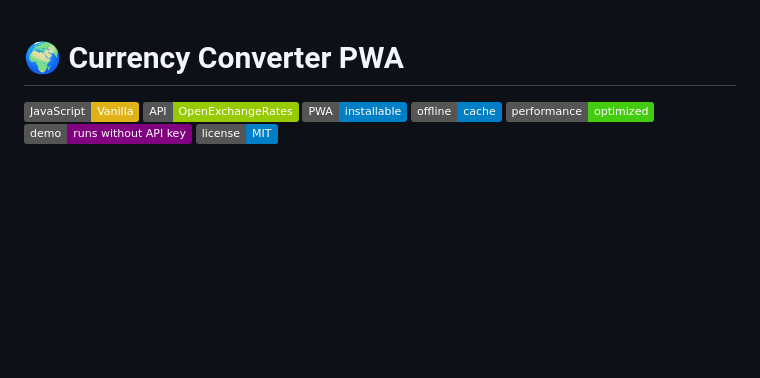
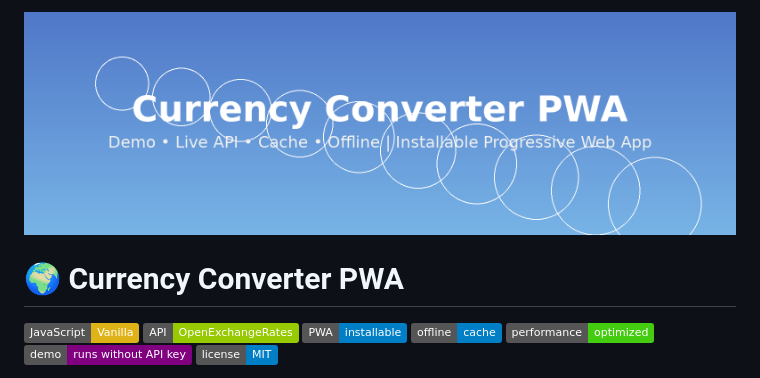
Before and after one commit to rpollaco-hit/currency-converter, a Markdown page: README.md, the part around the change. Rendered like a GitHub page; badges without logos; blank space fills up the shorter version.

Commit message:
V1.1- README.md

```diff
--- a/README.md
+++ b/README.md
@@ -1,3 +1,4 @@
+![Banner](assets/currency_converter_banner_pro.png)
 # 🌍 Currency Converter PWA
 
 ![JavaScript](https://img.shields.io/badge/JavaScript-Vanilla-yellow)
```
